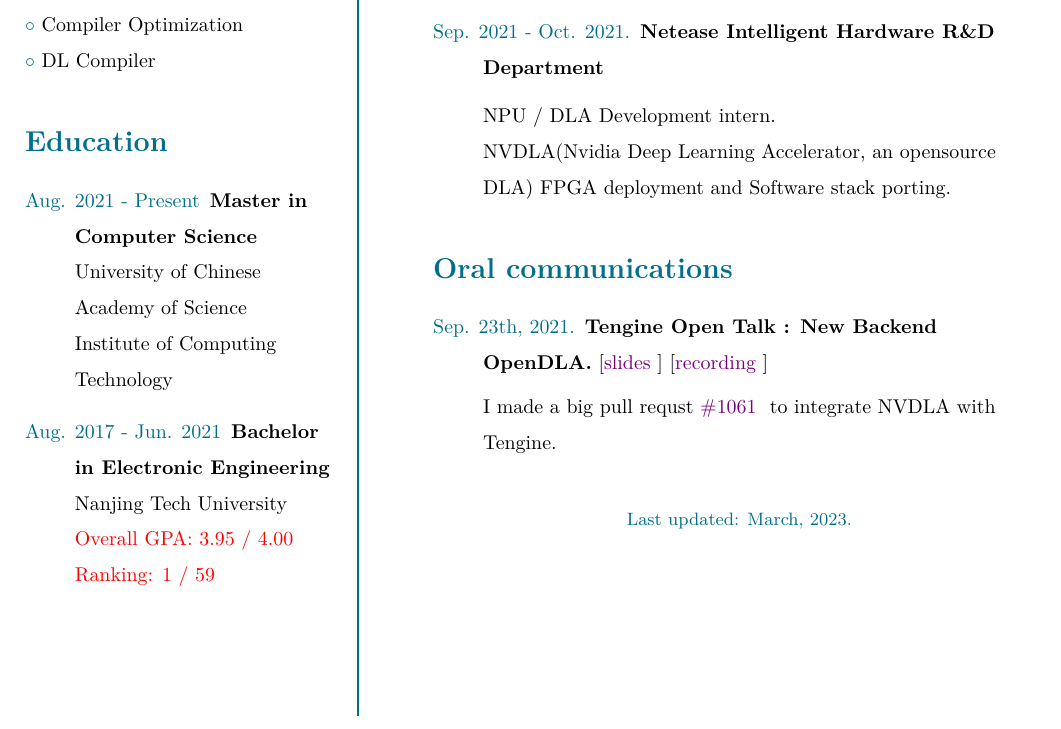
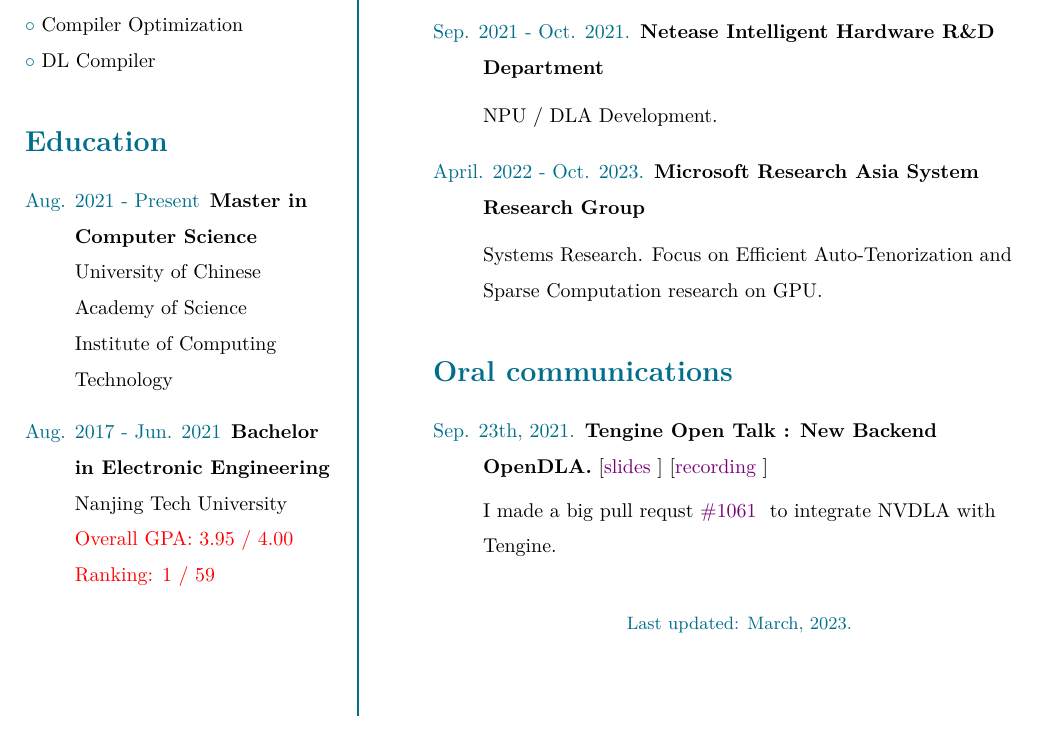
Before and after one commit to LeiWang1999/cv, a LaTeX CV (resume.tex): part of the page, cut so that both start at the same text. The pictures show the PDF file Tmp/resume.pdf that the author committed with the source.

Commit message:
update research exprience

```diff
--- a/resume.tex
+++ b/resume.tex
@@ -133,11 +133,18 @@ A first year postgraduate student @ UCAS, ICT
 \item[\normalfont \textcolor{ColorOne}{Sep. 2021 - Oct. 2021.}]
 	\textbf{Netease Intelligent Hardware R\&D Department}\\ \medskip
 
-	NPU / DLA Development intern.\\
-
-	NVDLA(Nvidia Deep Learning Accelerator, an opensource DLA) FPGA deployment and Software stack porting.
+	NPU / DLA Development.\\
 
 \end{description}
+
+\begin{description}
+	\raggedright
+	\item[\normalfont \textcolor{ColorOne}{April. 2022 - Oct. 2023.}]
+		\textbf{Microsoft Research Asia System Research Group}\\ \medskip
+
+		Systems Research. Focus on Efficient Auto-Tenorization and Sparse Computation research on GPU.\\
+
+	\end{description}
 
 %----------------------------------------------------
 \section*{Oral communications}
```
Also changed, not shown: Tmp/resume.pdf.
